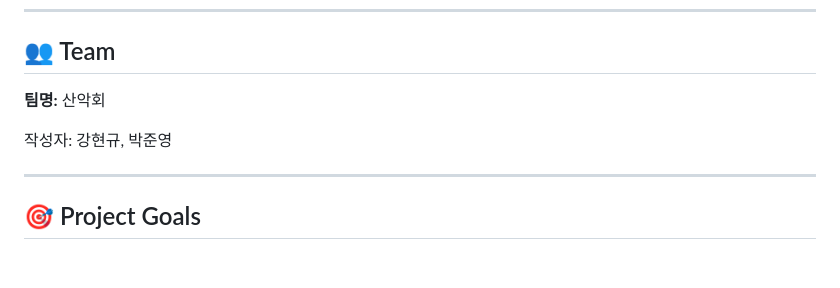
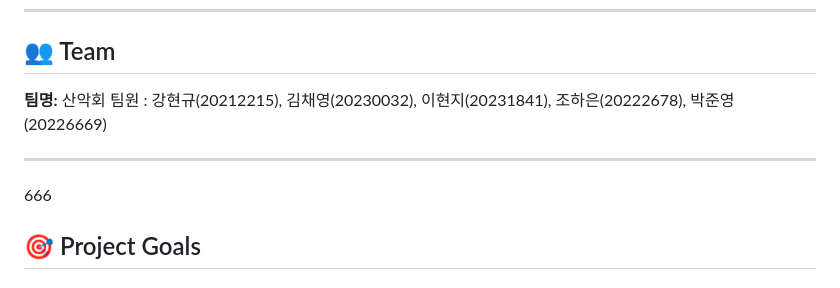
Before and after one commit to Leehyronji/my-project, a Markdown page: README.md, the part around the change. Drawn GitHub-style.

```diff
--- a/README.md
+++ b/README.md
@@ -10,11 +10,10 @@ Unity 기반의 실시간 시뮬레이션 로직과 TouchDesigner의 프로젝
 
 ## 👥 Team
 **팀명:** 산악회
-
-작성자: 강현규, 박준영
+팀원 : 강현규(20212215), 김채영(20230032), 이현지(20231841), 조하은(20222678), 박준영(20226669)
 
 ---
-
+666
 ## 🎯 Project Goals
 
 ### Technical Goals
```
